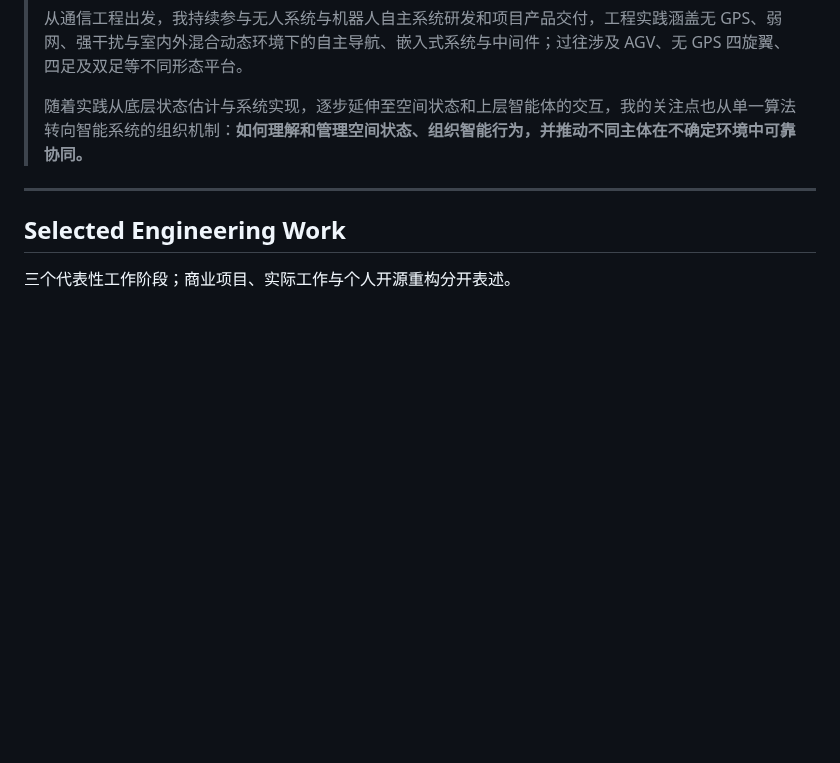
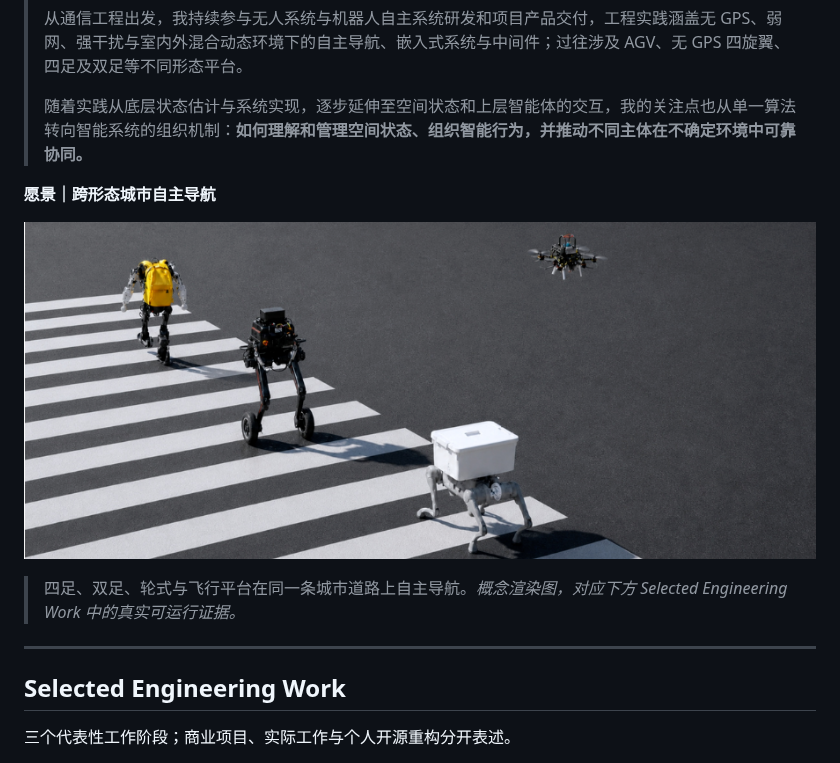
Before and after one commit to zxinyu-robot/zxinyu-robot, a Markdown page: README.md, the part around the change. Drawn GitHub-style; pictures changed too: assets/vision/cross-embodiment-nav-vision.png (added); blank space fills up the shorter version.

```diff
--- a/README.md
+++ b/README.md
@@ -13,6 +13,12 @@
 > 从通信工程出发，我持续参与无人系统与机器人自主系统研发和项目产品交付，工程实践涵盖无 GPS、弱网、强干扰与室内外混合动态环境下的自主导航、嵌入式系统与中间件；过往涉及 AGV、无 GPS 四旋翼、四足及双足等不同形态平台。
 >
 > 随着实践从底层状态估计与系统实现，逐步延伸至空间状态和上层智能体的交互，我的关注点也从单一算法转向智能系统的组织机制：**如何理解和管理空间状态、组织智能行为，并推动不同主体在不确定环境中可靠协同。**
+
+**愿景｜跨形态城市自主导航**
+
+![跨形态城市自主导航（概念渲染）](assets/vision/cross-embodiment-nav-vision.png)
+
+> 四足、双足、轮式与飞行平台在同一条城市道路上自主导航。*概念渲染图，对应下方 Selected Engineering Work 中的真实可运行证据。*
 
 ---
 
```
Also changed, not shown: README.en.md (+6 -0 lines).
